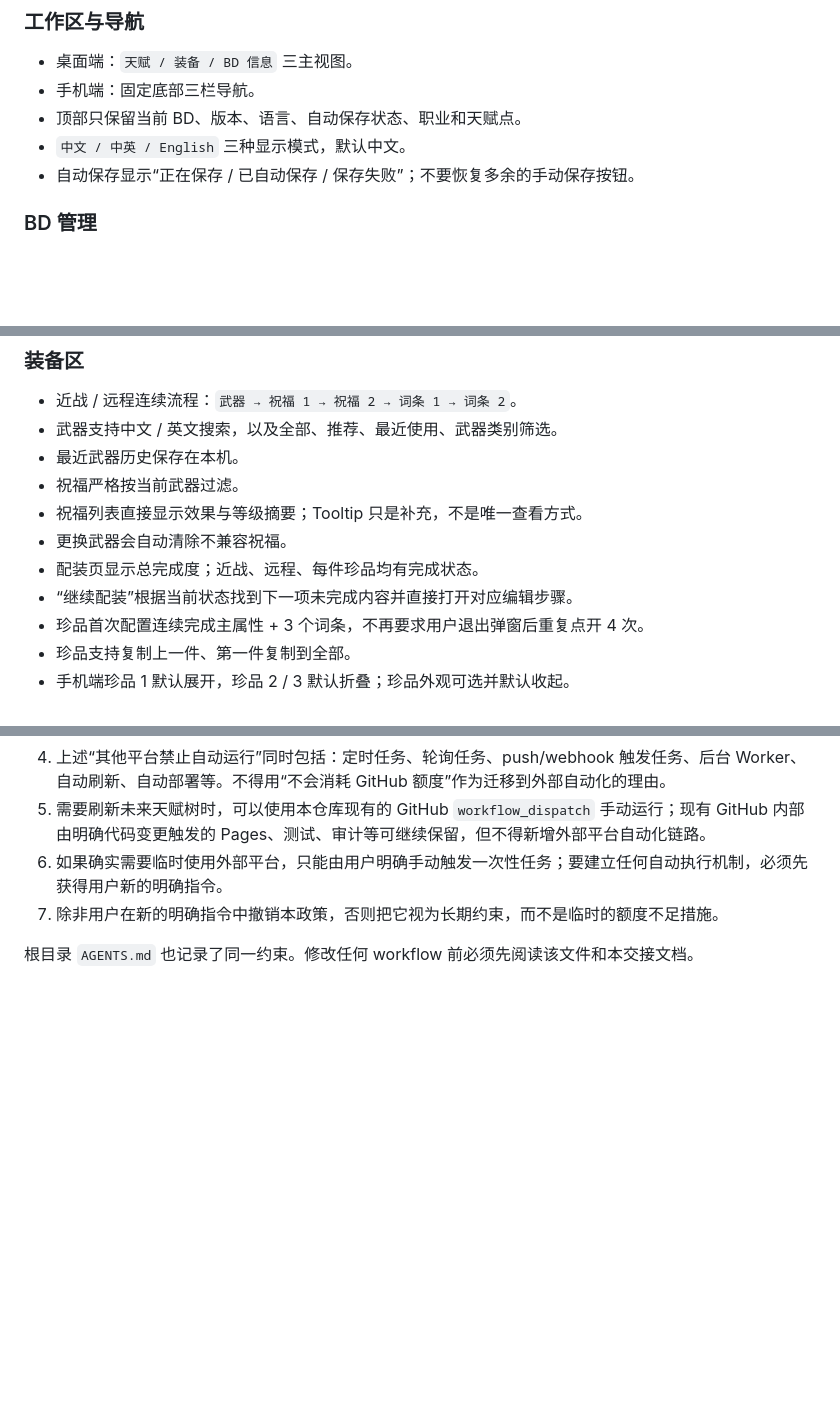
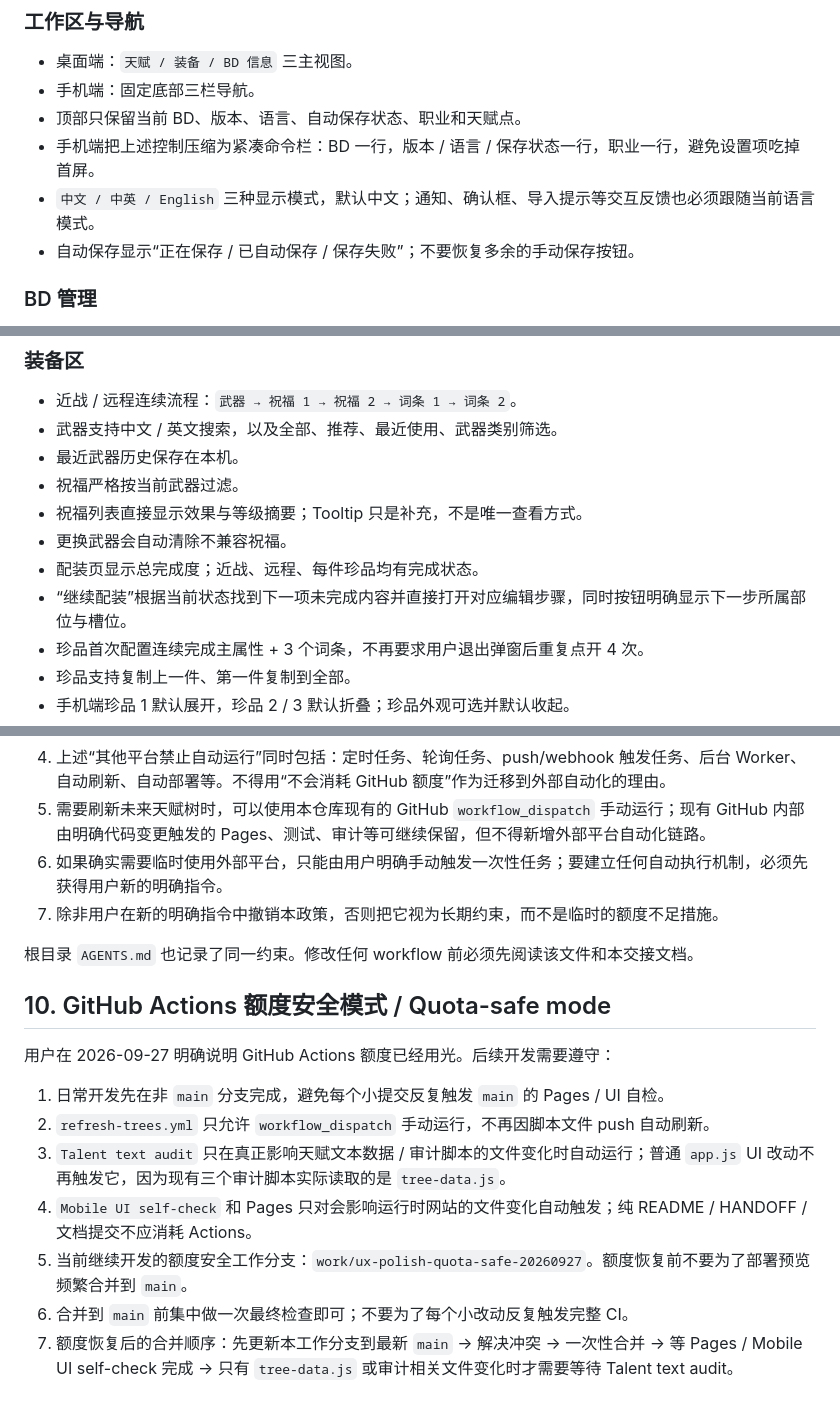
Before and after one commit to a1615439938-collab/Darktide-BD, a Markdown page: HANDOFF.md, 3 parts joined by grey strips. Rendered like a GitHub page; blank space fills up the shorter version.

Commit message:
Keep standalone preview branch website-neutral: sync HANDOFF.md

```diff
--- a/HANDOFF.md
+++ b/HANDOFF.md
@@ -18,7 +18,8 @@
 - 桌面端：`天赋 / 装备 / BD 信息` 三主视图。
 - 手机端：固定底部三栏导航。
 - 顶部只保留当前 BD、版本、语言、自动保存状态、职业和天赋点。
-- `中文 / 中英 / English` 三种显示模式，默认中文。
+- 手机端把上述控制压缩为紧凑命令栏：BD 一行，版本 / 语言 / 保存状态一行，职业一行，避免设置项吃掉首屏。
+- `中文 / 中英 / English` 三种显示模式，默认中文；通知、确认框、导入提示等交互反馈也必须跟随当前语言模式。
 - 自动保存显示“正在保存 / 已自动保存 / 保存失败”；不要恢复多余的手动保存按钮。
 
 ### BD 管理
@@ -44,7 +45,7 @@
 - 祝福列表直接显示效果与等级摘要；Tooltip 只是补充，不是唯一查看方式。
 - 更换武器会自动清除不兼容祝福。
 - 配装页显示总完成度；近战、远程、每件珍品均有完成状态。
-- “继续配装”根据当前状态找到下一项未完成内容并直接打开对应编辑步骤。
+- “继续配装”根据当前状态找到下一项未完成内容并直接打开对应编辑步骤，同时按钮明确显示下一步所属部位与槽位。
 - 珍品首次配置连续完成主属性 + 3 个词条，不再要求用户退出弹窗后重复点开 4 次。
 - 珍品支持复制上一件、第一件复制到全部。
 - 手机端珍品 1 默认展开，珍品 2 / 3 默认折叠；珍品外观可选并默认收起。
@@ -142,3 +143,15 @@
 7. 除非用户在新的明确指令中撤销本政策，否则把它视为长期约束，而不是临时的额度不足措施。
 
 根目录 `AGENTS.md` 也记录了同一约束。修改任何 workflow 前必须先阅读该文件和本交接文档。
+
+## 10. GitHub Actions 额度安全模式 / Quota-safe mode
+
+用户在 2026-09-27 明确说明 GitHub Actions 额度已经用光。后续开发需要遵守：
+
+1. 日常开发先在非 `main` 分支完成，避免每个小提交反复触发 `main` 的 Pages / UI 自检。
+2. `refresh-trees.yml` 只允许 `workflow_dispatch` 手动运行，不再因脚本文件 push 自动刷新。
+3. `Talent text audit` 只在真正影响天赋文本数据 / 审计脚本的文件变化时自动运行；普通 `app.js` UI 改动不再触发它，因为现有三个审计脚本实际读取的是 `tree-data.js`。
+4. `Mobile UI self-check` 和 Pages 只对会影响运行时网站的文件变化自动触发；纯 README / HANDOFF / 文档提交不应消耗 Actions。
+5. 当前继续开发的额度安全工作分支：`work/ux-polish-quota-safe-20260927`。额度恢复前不要为了部署预览频繁合并到 `main`。
+6. 合并到 `main` 前集中做一次最终检查即可；不要为了每个小改动反复触发完整 CI。
+7. 额度恢复后的合并顺序：先更新本工作分支到最新 `main` → 解决冲突 → 一次性合并 → 等 Pages / Mobile UI self-check 完成 → 只有 `tree-data.js` 或审计相关文件变化时才需要等待 Talent text audit。
```
